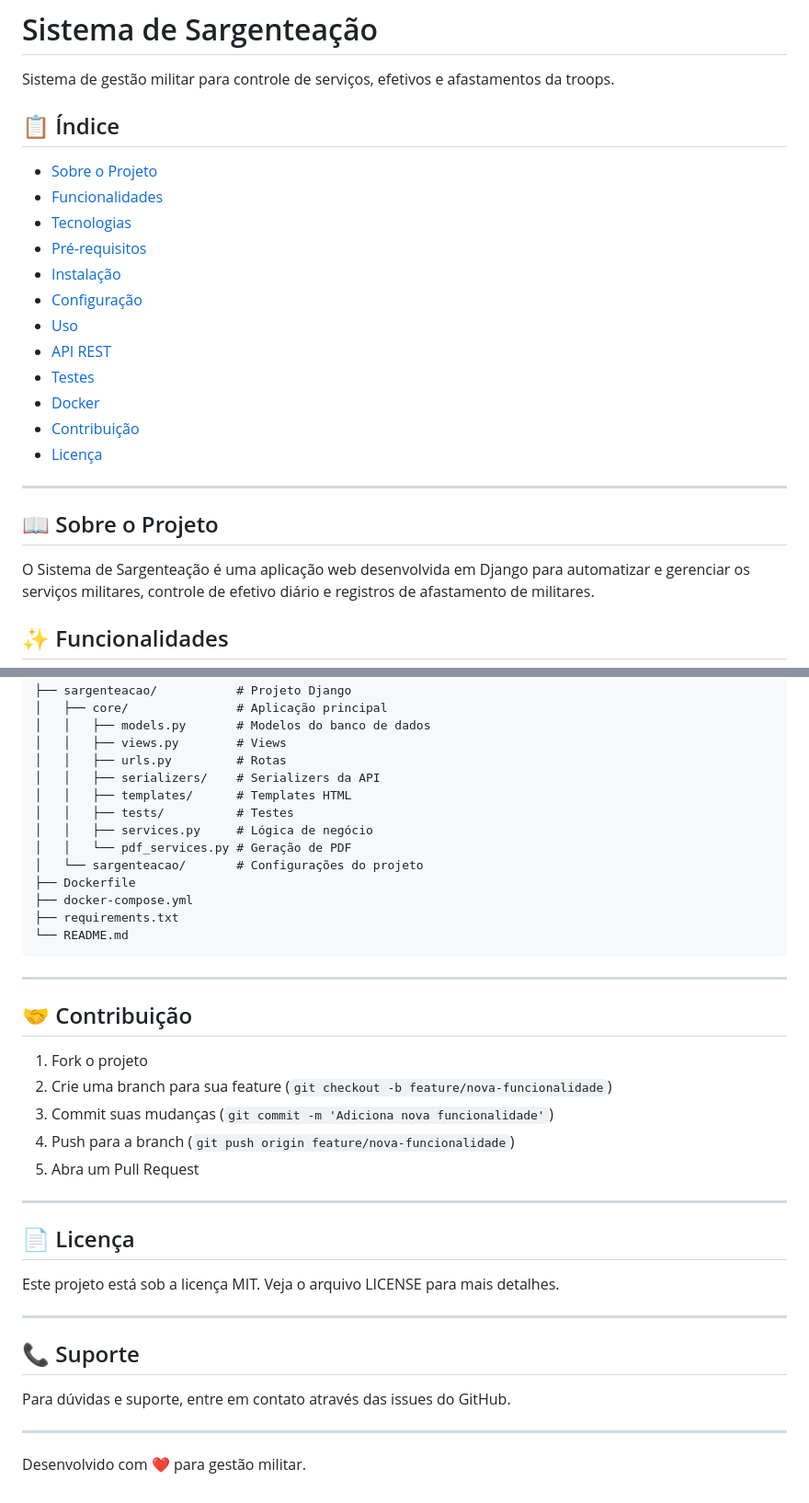
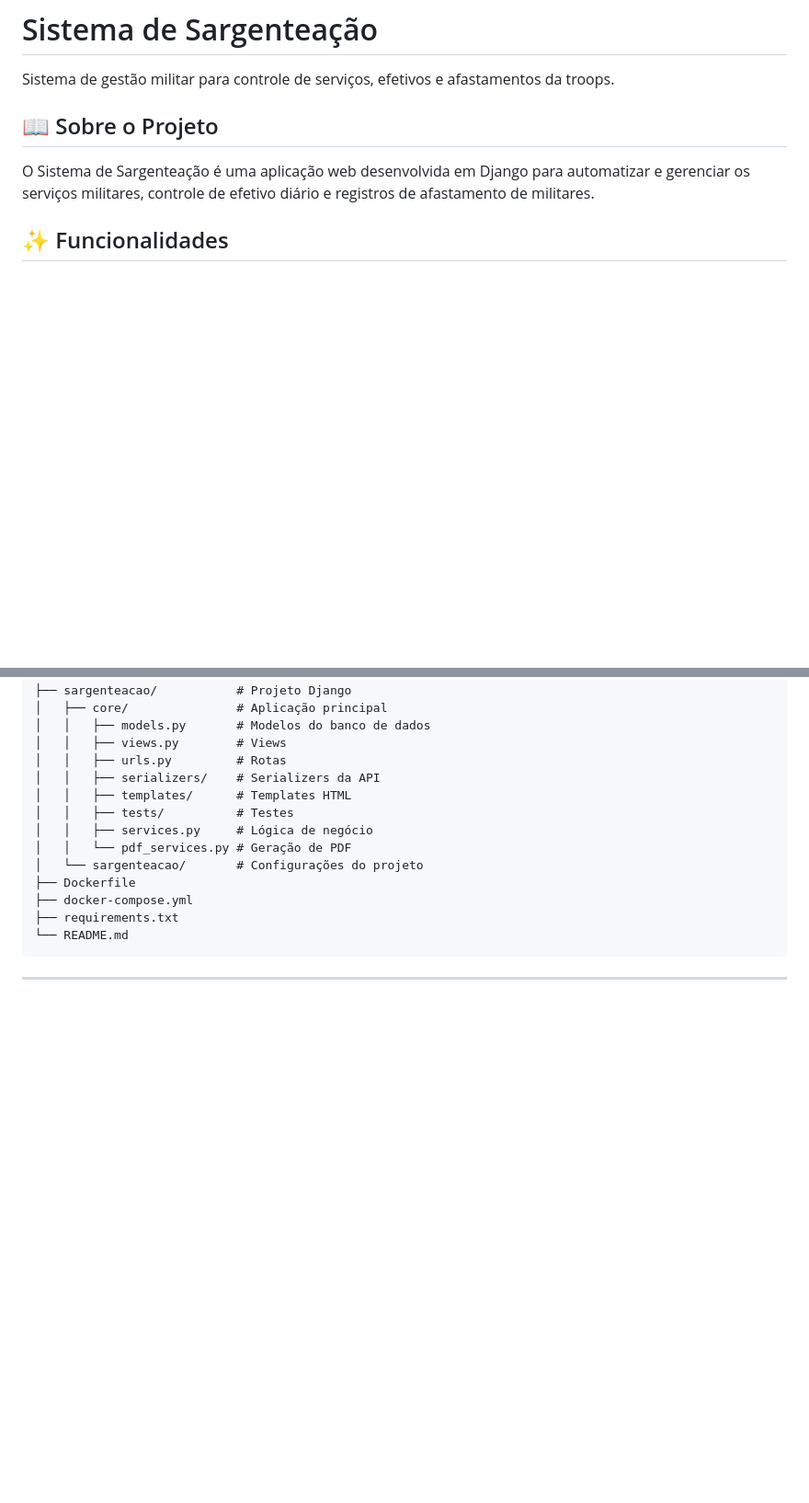
Before and after one commit to pedrohoppe88/sistema_de_escalas-EsCaLar-, a Markdown page: README.md, 2 parts joined by grey strips. Shown at 92% size. GitHub-like rendering; blank space fills up the shorter version.

````diff
--- a/README.md
+++ b/README.md
@@ -1,23 +1,6 @@
 # Sistema de Sargenteação
 
 Sistema de gestão militar para controle de serviços, efetivos e afastamentos da troops.
-
-## 📋 Índice
-
-- [Sobre o Projeto](#sobre-o-projeto)
-- [Funcionalidades](#funcionalidades)
-- [Tecnologias](#tecnologias)
-- [Pré-requisitos](#pré-requisitos)
-- [Instalação](#instalação)
-- [Configuração](#configuração)
-- [Uso](#uso)
-- [API REST](#api-rest)
-- [Testes](#testes)
-- [Docker](#docker)
-- [Contribuição](#contribuição)
-- [Licença](#licença)
-
----
 
 ## 📖 Sobre o Projeto
 
@@ -292,27 +275,3 @@ sistema_sargenteacao/
 ```
 
 ---
-
-## 🤝 Contribuição
-
-1. Fork o projeto
-2. Crie uma branch para sua feature (`git checkout -b feature/nova-funcionalidade`)
-3. Commit suas mudanças (`git commit -m 'Adiciona nova funcionalidade'`)
-4. Push para a branch (`git push origin feature/nova-funcionalidade`)
-5. Abra um Pull Request
-
----
-
-## 📄 Licença
-
-Este projeto está sob a licença MIT. Veja o arquivo LICENSE para mais detalhes.
-
----
-
-## 📞 Suporte
-
-Para dúvidas e suporte, entre em contato através das issues do GitHub.
-
----
-
-Desenvolvido com ❤️ para gestão militar.
````
